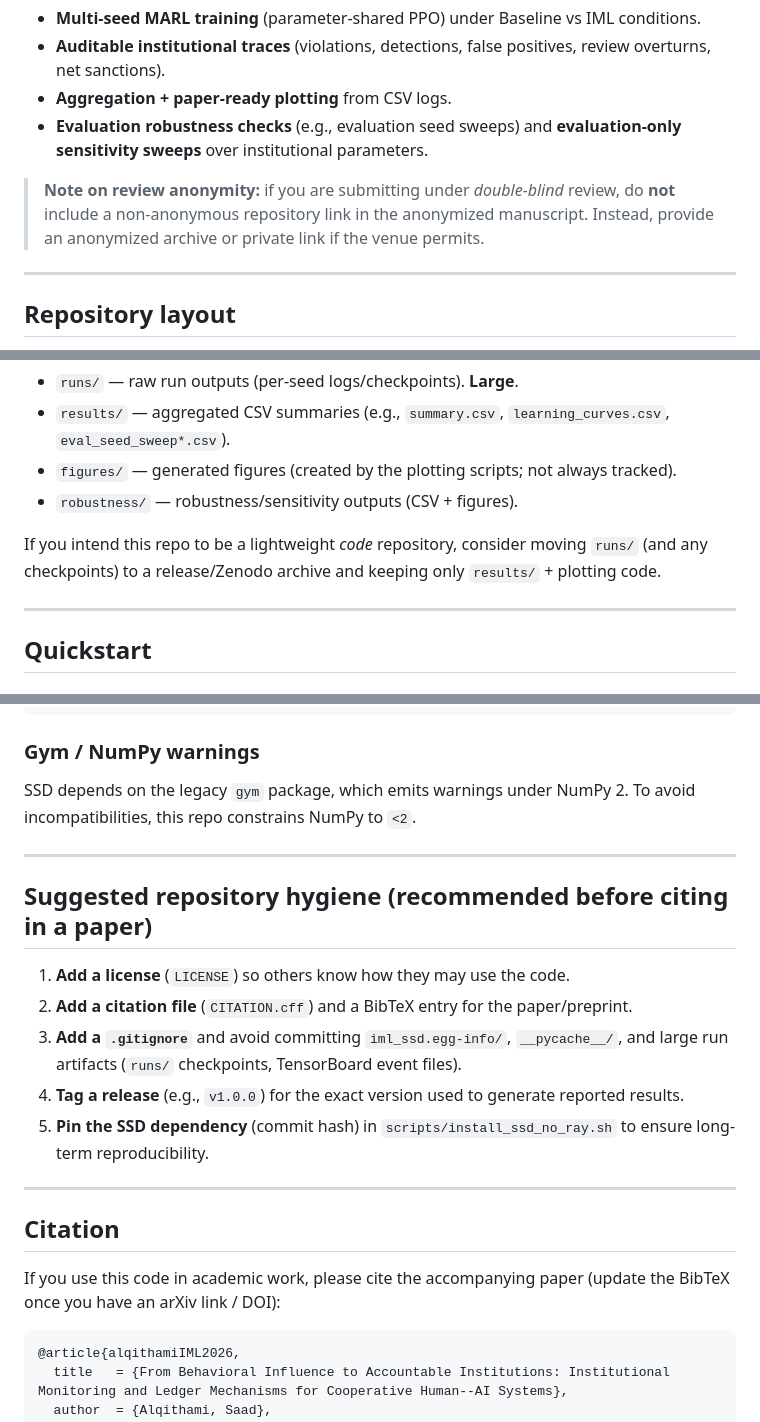
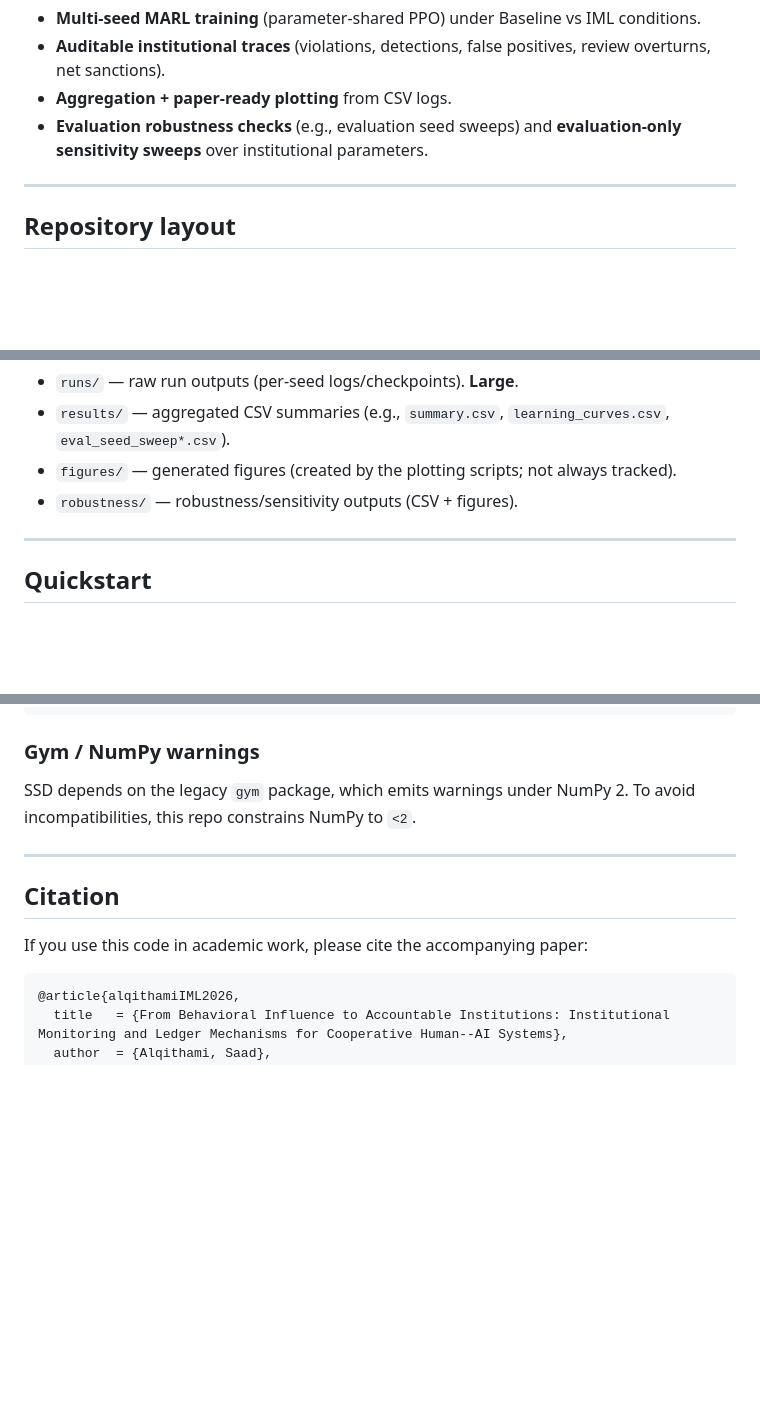
Before and after one commit to alqithami/IML, a Markdown page: README.md, 3 parts joined by grey strips. Drawn GitHub-style; blank space fills up the shorter version.

Commit message:
Update README to remove outdated sections
Removed notes on review anonymity and suggested repository hygiene.

````diff
--- a/README.md
+++ b/README.md
@@ -8,8 +8,6 @@ The codebase is designed to support:
 - **Auditable institutional traces** (violations, detections, false positives, review overturns, net sanctions).
 - **Aggregation + paper-ready plotting** from CSV logs.
 - **Evaluation robustness checks** (e.g., evaluation seed sweeps) and **evaluation-only sensitivity sweeps** over institutional parameters.
-
-> **Note on review anonymity:** if you are submitting under *double-blind* review, do **not** include a non-anonymous repository link in the anonymized manuscript. Instead, provide an anonymized archive or private link if the venue permits.
 
 ---
 
@@ -22,8 +20,6 @@ The codebase is designed to support:
 - `results/` — aggregated CSV summaries (e.g., `summary.csv`, `learning_curves.csv`, `eval_seed_sweep*.csv`).
 - `figures/` — generated figures (created by the plotting scripts; not always tracked).
 - `robustness/` — robustness/sensitivity outputs (CSV + figures).
-
-If you intend this repo to be a lightweight *code* repository, consider moving `runs/` (and any checkpoints) to a release/Zenodo archive and keeping only `results/` + plotting code.
 
 ---
 
@@ -164,19 +160,9 @@ SSD depends on the legacy `gym` package, which emits warnings under NumPy 2. To
 
 ---
 
-## Suggested repository hygiene (recommended before citing in a paper)
-
-1. **Add a license** (`LICENSE`) so others know how they may use the code.
-2. **Add a citation file** (`CITATION.cff`) and a BibTeX entry for the paper/preprint.
-3. **Add a `.gitignore`** and avoid committing `iml_ssd.egg-info/`, `__pycache__/`, and large run artifacts (`runs/` checkpoints, TensorBoard event files).
-4. **Tag a release** (e.g., `v1.0.0`) for the exact version used to generate reported results.
-5. **Pin the SSD dependency** (commit hash) in `scripts/install_ssd_no_ray.sh` to ensure long-term reproducibility.
-
----
-
 ## Citation
 
-If you use this code in academic work, please cite the accompanying paper (update the BibTeX once you have an arXiv link / DOI):
+If you use this code in academic work, please cite the accompanying paper:
 
 ```bibtex
 @article{alqithamiIML2026,
````
